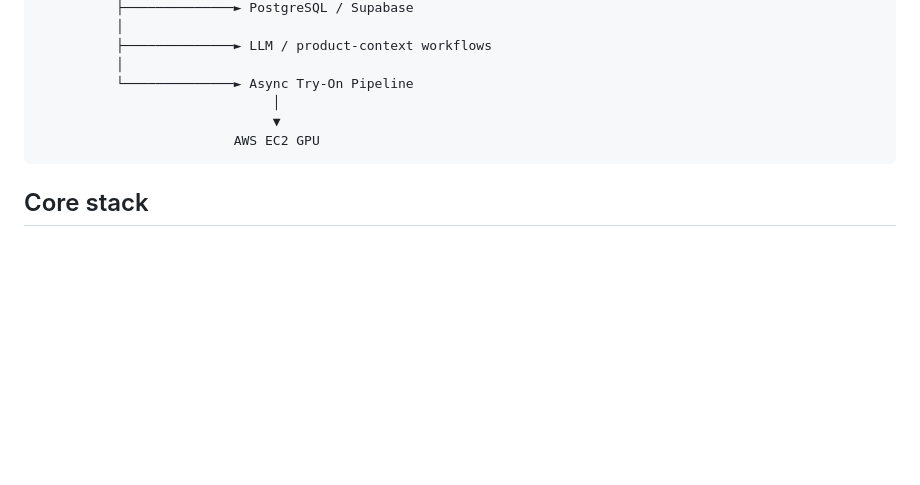
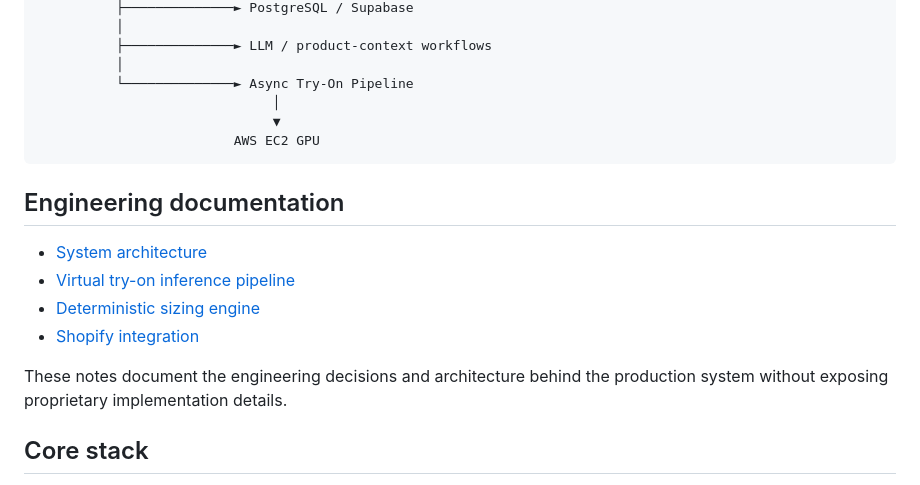
Before and after one commit to matheuscpatricio/omafit, a Markdown page: README.md, the part around the change. Drawn GitHub-style; blank space fills up the shorter version.

Commit message:
Link engineering documentation from README

````diff
--- a/README.md
+++ b/README.md
@@ -76,6 +76,15 @@ Shopify Storefront / Admin
                          AWS EC2 GPU
 ```
 
+## Engineering documentation
+
+- [System architecture](docs/architecture.md)
+- [Virtual try-on inference pipeline](docs/inference-pipeline.md)
+- [Deterministic sizing engine](docs/sizing-engine.md)
+- [Shopify integration](docs/shopify-integration.md)
+
+These notes document the engineering decisions and architecture behind the production system without exposing proprietary implementation details.
+
 ## Core stack
 
 **Frontend:** React, TypeScript, JavaScript
````
